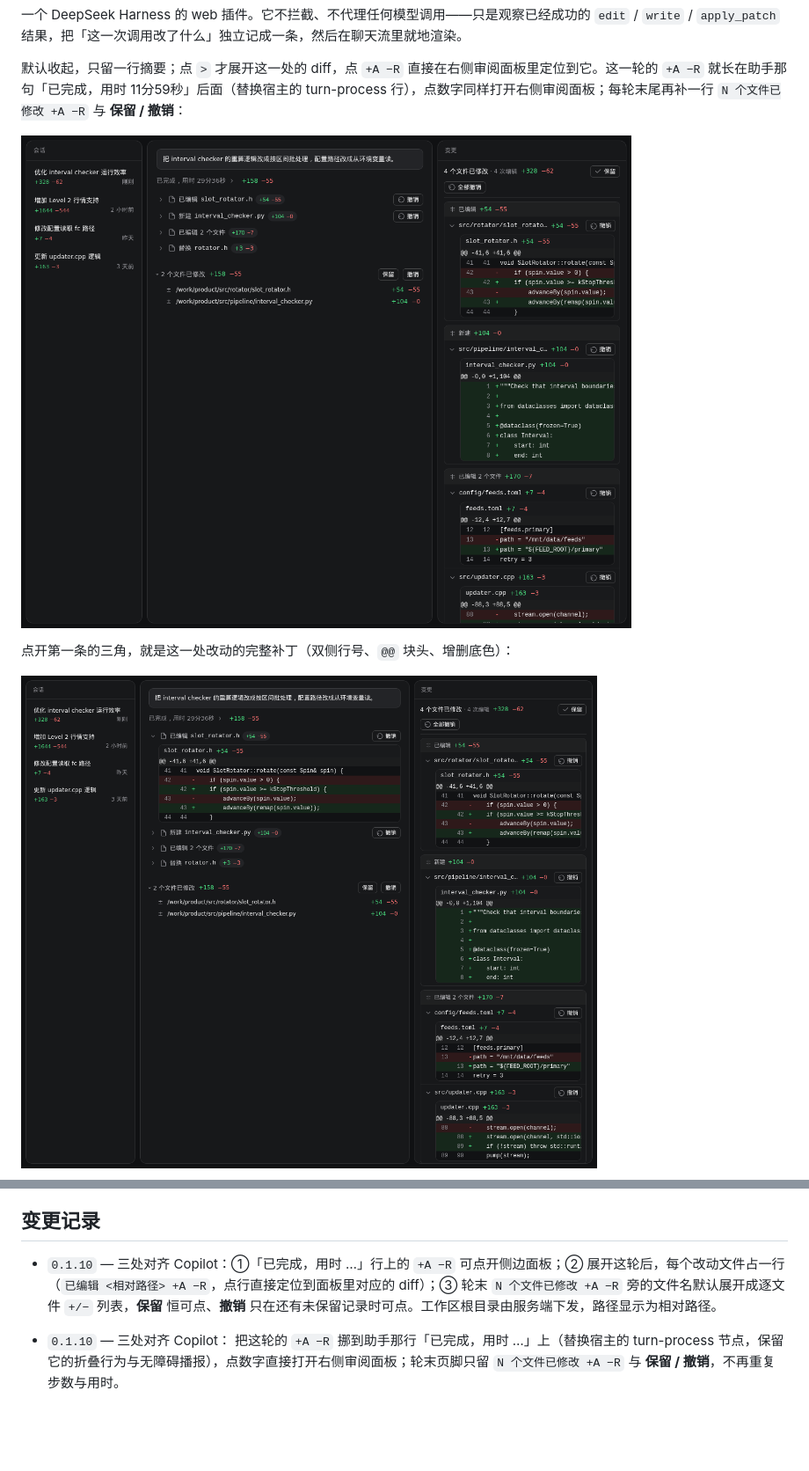
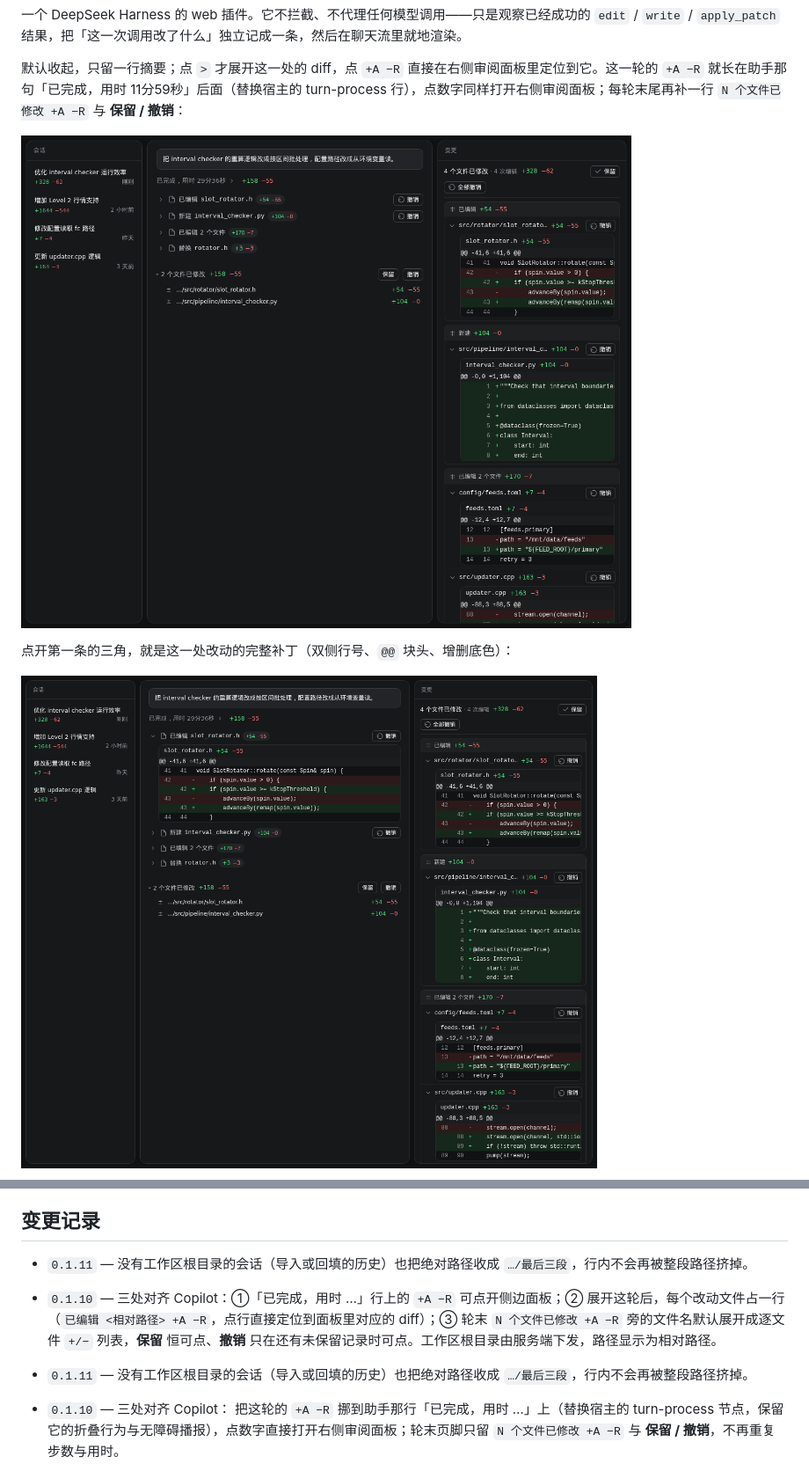
Before and after one commit to huieric/dsh-copilot-diff, a Markdown page: README.md, 2 parts joined by grey strips. Shown at 88% size. Drawn GitHub-style; pictures changed too: docs/screenshots/expanded.png, docs/screenshots/overview.png; blank space fills up the shorter version.

```diff
--- a/README.md
+++ b/README.md
@@ -159,7 +159,9 @@ node tools/backfill.mjs --only=<会话 id 片段> --since=2026-10-01
 
 ## 变更记录
 
+- `0.1.11` — 没有工作区根目录的会话（导入或回填的历史）也把绝对路径收成 `…/最后三段`，行内不会再被整段路径挤掉。
 - `0.1.10` — 三处对齐 Copilot：①「已完成，用时 …」行上的 `+A −R` 可点开侧边面板；② 展开这轮后，每个改动文件占一行（`已编辑 <相对路径> +A −R`，点行直接定位到面板里对应的 diff）；③ 轮末 `N 个文件已修改 +A −R` 旁的文件名默认展开成逐文件 `+/−` 列表，**保留** 恒可点、**撤销** 只在还有未保留记录时可点。工作区根目录由服务端下发，路径显示为相对路径。
+- `0.1.11` — 没有工作区根目录的会话（导入或回填的历史）也把绝对路径收成 `…/最后三段`，行内不会再被整段路径挤掉。
 - `0.1.10` — 三处对齐 Copilot： 把这轮的 `+A −R` 挪到助手那行「已完成，用时 …」上（替换宿主的 turn-process 节点，保留它的折叠行为与无障碍播报），点数字直接打开右侧审阅面板；轮末页脚只留 `N 个文件已修改 +A −R` 与 **保留 / 撤销**，不再重复步数与用时。
 
 - `0.1.8` — 让回填结果不会被覆盖：同一会话的记录文件可能同时被运行中的 host 和 `tools/backfill.mjs` 写，原来后写的会整文件替换。现在写盘前先比对 mtime，发现自己上次写完之后文件又被别人改过，就按 `callId + path` 把磁盘上的记录合并进来再写（测试里模拟了「外部追加一条记录后再保存」，37 个用例全过）。
```
Also changed, not shown: docs/screenshots/replace.png, 3 other files.
